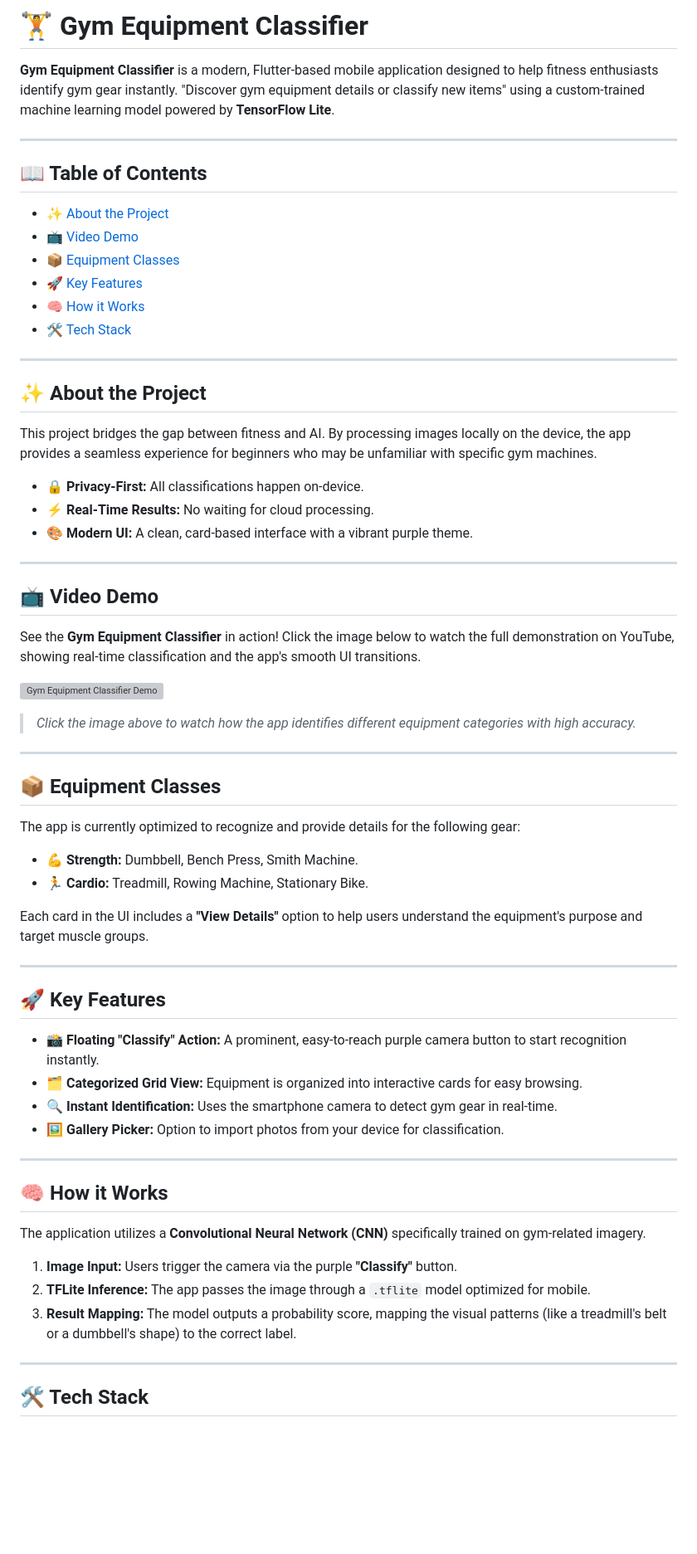
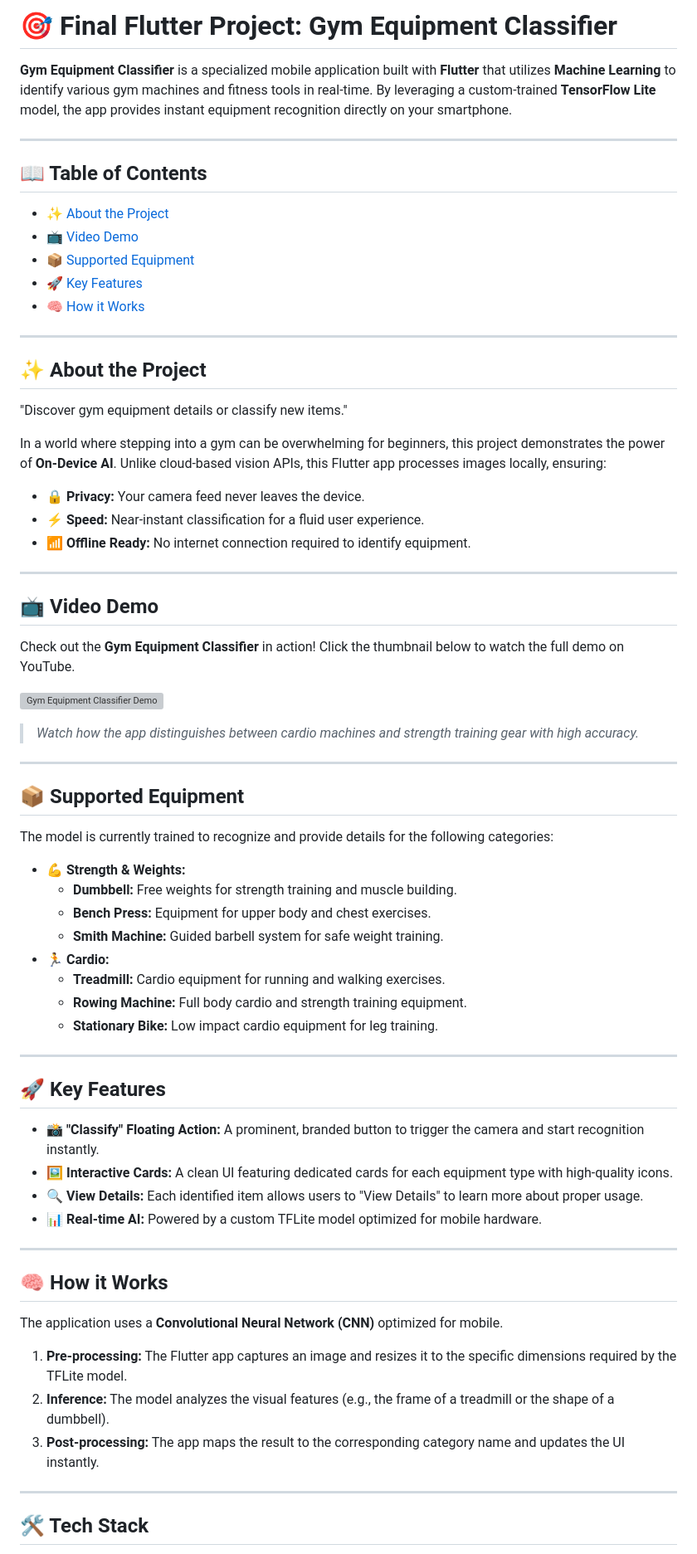
Before and after one commit to sulicarjovert-byte/IT-120-Final-Mobile-Project-Repository-Submission, a Markdown page: README.md, the part around the change printed below. Shown: that part at 83% size. GitHub-like rendering; blank space fills up the shorter version; grey boxes are pictures that could not be loaded.

```diff
--- a/README.md
+++ b/README.md
@@ -1,28 +1,28 @@
-# 🏋️ Gym Equipment Classifier
+# 🎯 Final Flutter Project: Gym Equipment Classifier
 
-**Gym Equipment Classifier** is a modern, Flutter-based mobile application designed to help fitness enthusiasts identify gym gear instantly. "Discover gym equipment details or classify new items" using a custom-trained machine learning model powered by **TensorFlow Lite**.
+**Gym Equipment Classifier** is a specialized mobile application built with **Flutter** that utilizes **Machine Learning** to identify various gym machines and fitness tools in real-time. By leveraging a custom-trained **TensorFlow Lite** model, the app provides instant equipment recognition directly on your smartphone.
 
 ---
 
 ## 📖 Table of Contents
 * [✨ About the Project](#-about-the-project)
 * [📺 Video Demo](#-video-demo)
-* [📦 Equipment Classes](#-equipment-classes)
+* [📦 Supported Equipment](#-supported-equipment)
 * [🚀 Key Features](#-key-features)
 * [🧠 How it Works](#-how-it-works)
-* [🛠️ Tech Stack](#-tech-stack)
 
 ---
 
 ## ✨ About the Project
-This project bridges the gap between fitness and AI. By processing images locally on the device, the app provides a seamless experience for beginners who may be unfamiliar with specific gym machines.
+"Discover gym equipment details or classify new items."
 
-* **🔒 Privacy-First:** All classifications happen on-device.
-* **⚡ Real-Time Results:** No waiting for cloud processing.
-* **🎨 Modern UI:** A clean, card-based interface with a vibrant purple theme.
+In a world where stepping into a gym can be overwhelming for beginners, this project demonstrates the power of **On-Device AI**. Unlike cloud-based vision APIs, this Flutter app processes images locally, ensuring:
+* **🔒 Privacy:** Your camera feed never leaves the device.
+* **⚡ Speed:** Near-instant classification for a fluid user experience.
+* **📶 Offline Ready:** No internet connection required to identify equipment.
 
 ---
 
 ## 📺 Video Demo
-See the **Gym Equipment Classifier** in action! Click the image below to watch the full demonstration on YouTube, showing real-time classification and the app's smooth UI transitions.
+Check out the **Gym Equipment Classifier** in action! Click the thumbnail below to watch the full demo on YouTube.
 
@@ -30,32 +30,36 @@ See the **Gym Equipment Classifier** in action! Click the image below to watch t
 
-> *Click the image above to watch how the app identifies different equipment categories with high accuracy.*
+> *Watch how the app distinguishes between cardio machines and strength training gear with high accuracy.*
 
 ---
 
-## 📦 Equipment Classes
-The app is currently optimized to recognize and provide details for the following gear:
+## 📦 Supported Equipment
+The model is currently trained to recognize and provide details for the following categories:
 
-* **💪 Strength:** Dumbbell, Bench Press, Smith Machine.
-* **🏃 Cardio:** Treadmill, Rowing Machine, Stationary Bike.
-
-Each card in the UI includes a **"View Details"** option to help users understand the equipment's purpose and target muscle groups.
+* **💪 Strength & Weights:**
+    * **Dumbbell:** Free weights for strength training and muscle building.
+    * **Bench Press:** Equipment for upper body and chest exercises.
+    * **Smith Machine:** Guided barbell system for safe weight training.
+* **🏃 Cardio:**
+    * **Treadmill:** Cardio equipment for running and walking exercises.
+    * **Rowing Machine:** Full body cardio and strength training equipment.
+    * **Stationary Bike:** Low impact cardio equipment for leg training.
 
 ---
 
 ## 🚀 Key Features
-* **📸 Floating "Classify" Action:** A prominent, easy-to-reach purple camera button to start recognition instantly.
-* **🗂️ Categorized Grid View:** Equipment is organized into interactive cards for easy browsing.
-* **🔍 Instant Identification:** Uses the smartphone camera to detect gym gear in real-time.
-* **🖼️ Gallery Picker:** Option to import photos from your device for classification.
+* **📸 "Classify" Floating Action:** A prominent, branded button to trigger the camera and start recognition instantly.
+* **🖼️ Interactive Cards:** A clean UI featuring dedicated cards for each equipment type with high-quality icons.
+* **🔍 View Details:** Each identified item allows users to "View Details" to learn more about proper usage.
+* **📊 Real-time AI:** Powered by a custom TFLite model optimized for mobile hardware.
 
 ---
 
 ## 🧠 How it Works
-The application utilizes a **Convolutional Neural Network (CNN)** specifically trained on gym-related imagery.
+The application uses a **Convolutional Neural Network (CNN)** optimized for mobile.
 
-1.  **Image Input:** Users trigger the camera via the purple **"Classify"** button.
-2.  **TFLite Inference:** The app passes the image through a `.tflite` model optimized for mobile.
-3.  **Result Mapping:** The model outputs a probability score, mapping the visual patterns (like a treadmill's belt or a dumbbell's shape) to the correct label.
+1.  **Pre-processing:** The Flutter app captures an image and resizes it to the specific dimensions required by the TFLite model.
+2.  **Inference:** The model analyzes the visual features (e.g., the frame of a treadmill or the shape of a dumbbell).
+3.  **Post-processing:** The app maps the result to the corresponding category name and updates the UI instantly.
 
 ---
 
```
Also changed, not shown: other parts of README.md (+8 -9 lines).
